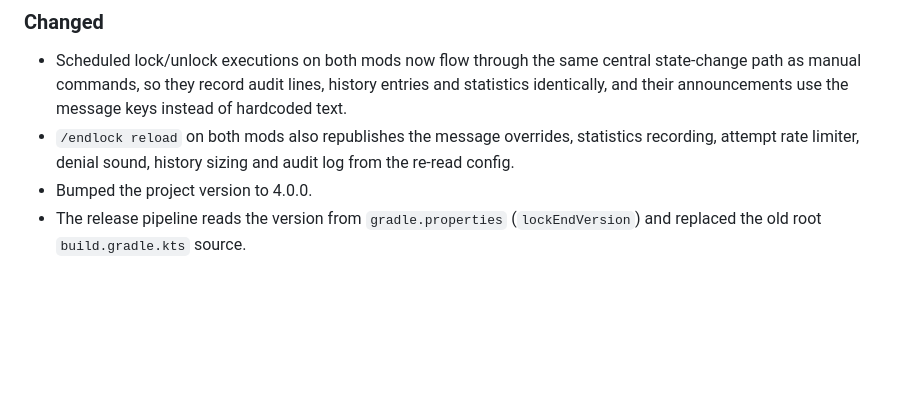
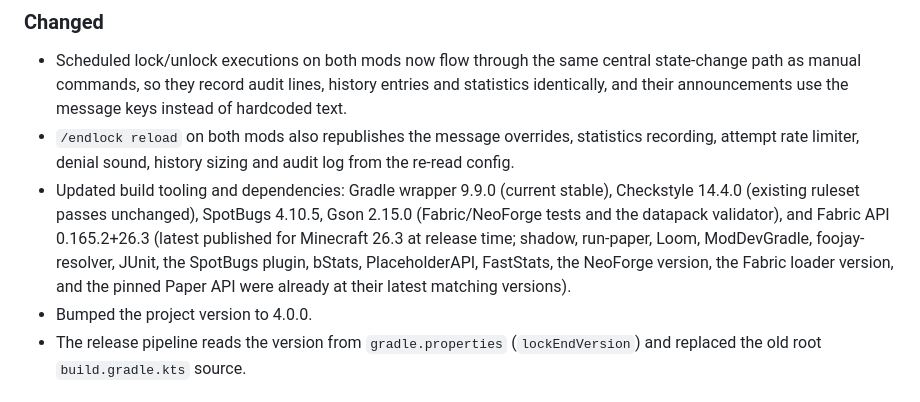
Before and after one commit to vwtfafa/lock-end, a Markdown page: CHANGELOG.md, the part around one of its changes. GitHub-like rendering; blank space fills up the shorter version.

Commit message:
docs(changelog): record 4.0.0 toolchain update and release date
List the pre-release build updates (Gradle wrapper 9.9.0, Checkstyle 14.4.0, SpotBugs 4.10.5, Gson 2.15.0, Fabric API 0.165.2+26.3) in the 4.0.0 changelog entry and move the release date to the actual v4.0.0 publish day (2026-11-08), since the stable release ships today instead of the code-freeze date.

```diff
--- a/CHANGELOG.md
+++ b/CHANGELOG.md
@@ -148,6 +148,14 @@ mods are still open and documented there.
 - `/endlock reload` on both mods also republishes the message overrides,
   statistics recording, attempt rate limiter, denial sound, history sizing
   and audit log from the re-read config.
+- Updated build tooling and dependencies: Gradle wrapper 9.9.0 (current
+  stable), Checkstyle 14.4.0 (existing ruleset passes unchanged), SpotBugs
+  4.10.5, Gson 2.15.0 (Fabric/NeoForge tests and the datapack validator),
+  and Fabric API 0.165.2+26.3 (latest published for Minecraft 26.3 at
+  release time; shadow, run-paper, Loom, ModDevGradle, foojay-resolver,
+  JUnit, the SpotBugs plugin, bStats, PlaceholderAPI, FastStats, the
+  NeoForge version, the Fabric loader version, and the pinned Paper API
+  were already at their latest matching versions).
 - Bumped the project version to 4.0.0.
 - The release pipeline reads the version from `gradle.properties`
   (`lockEndVersion`) and replaced the old root `build.gradle.kts` source.
```
Also changed, not shown: other parts of CHANGELOG.md (+1 -1 lines).
